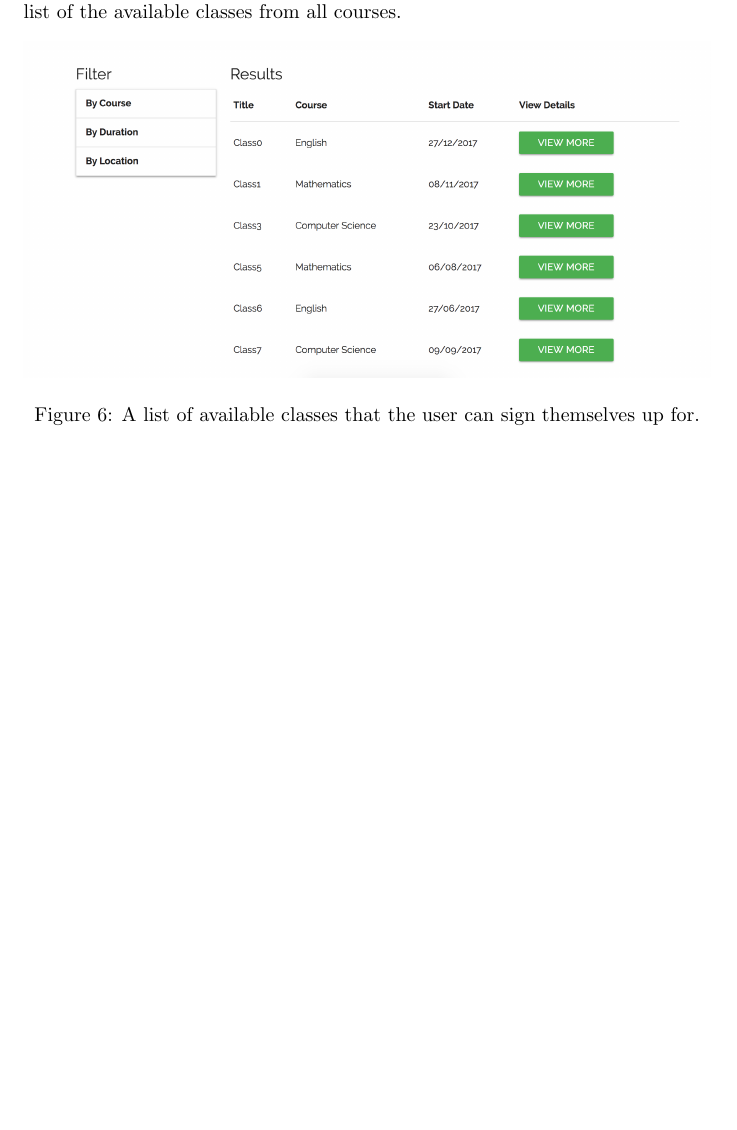
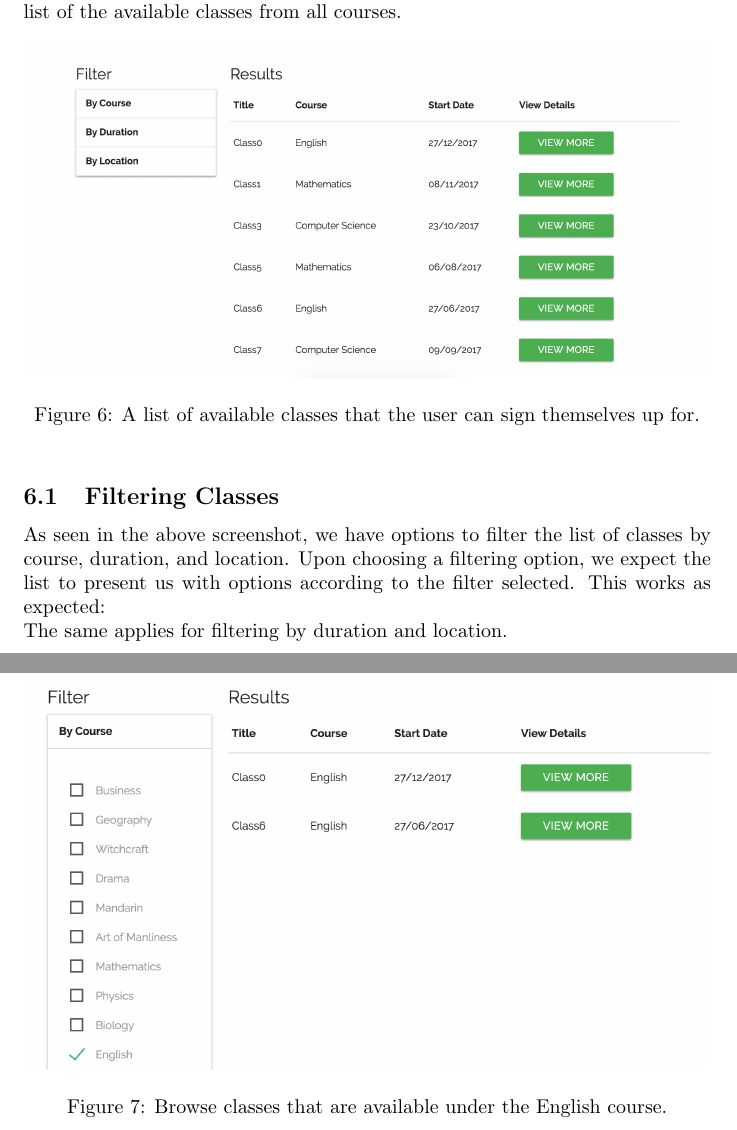
Before and after one commit to DutchGH/ProjectNarwhal, a LaTeX document (ui-testing/testing.tex): part of page 4 of 4 before the commit and two parts of pages 4 and 5 of 5 after it, the two joined at a grey line, cut so that both start at the same text, the shorter picture padded with empty space. Compiled offline with pdfLaTeX.

Commit message:
Filtering options test

```diff
--- a/ui-testing/testing.tex
+++ b/ui-testing/testing.tex
@@ -56,4 +56,11 @@ This works as expected:
 As expected, when we navigate to \texttt{/browse/classes} we are presented with a list of the available classes from all courses.
 \screen{1}{classes}{A list of available classes that the user can sign themselves up for.}
 
+\subsection{Filtering Classes}
+As seen in the above screenshot, we have options to filter the list of classes by course, duration, and location.
+Upon choosing a filtering option, we expect the list to present us with options according to the filter selected.
+This works as expected:
+\screen{1}{class-filter}{Browse classes that are available under the English course.}\\
+The same applies for filtering by duration and location.
+
 \end{document}
```
Also changed, not shown: ui-testing/class-filter.png (added).
